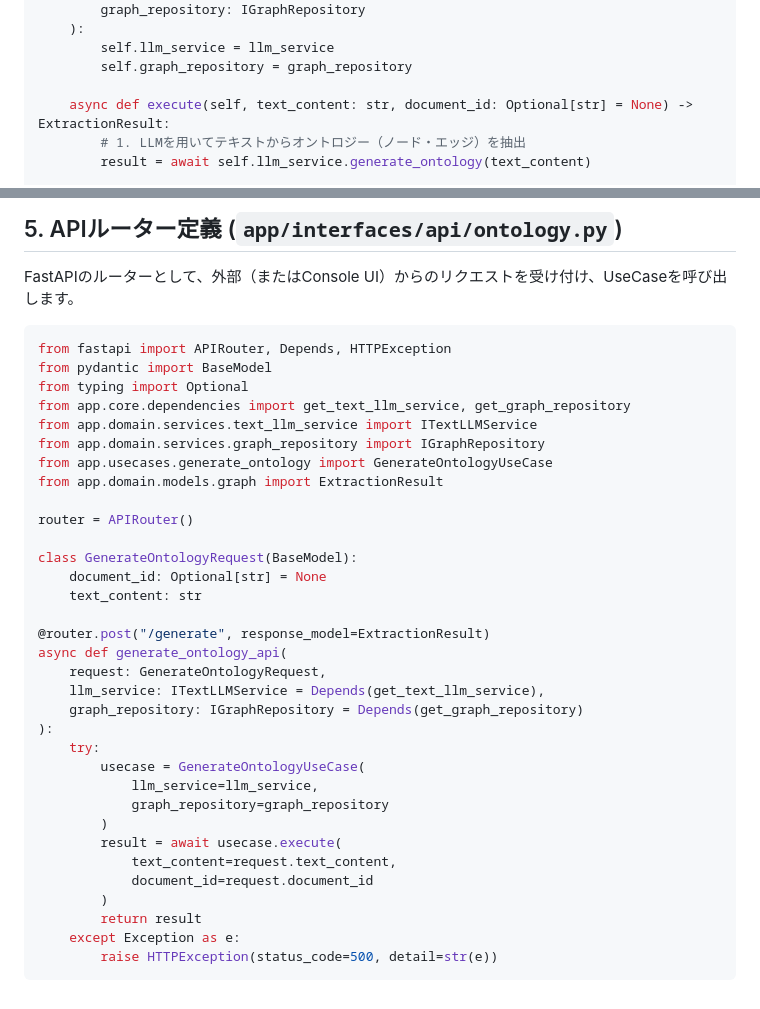
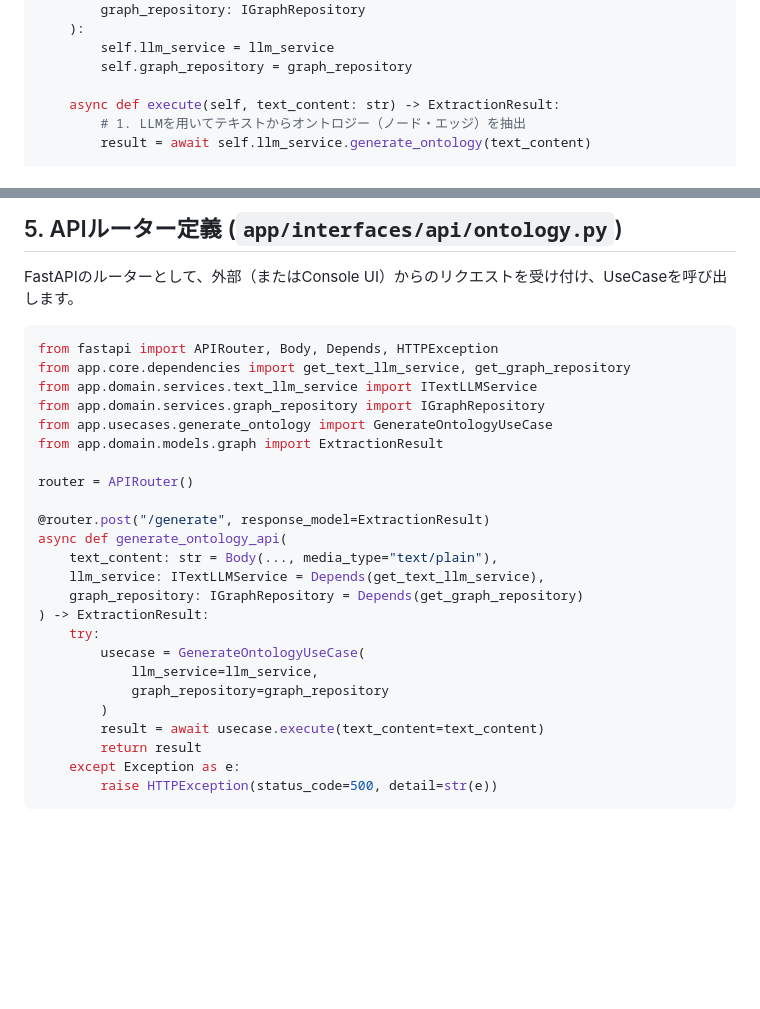
Before and after one commit to hiroooo000/ontoNgn, a Markdown page: docs/detail_design/04_ontology_generation.md, 2 parts joined by grey strips. GitHub-like rendering; blank space fills up the shorter version.

````diff
--- a/docs/detail_design/04_ontology_generation.md
+++ b/docs/detail_design/04_ontology_generation.md
@@ -140,7 +140,7 @@ class GenerateOntologyUseCase:
         self.llm_service = llm_service
         self.graph_repository = graph_repository
 
-    async def execute(self, text_content: str, document_id: Optional[str] = None) -> ExtractionResult:
+    async def execute(self, text_content: str) -> ExtractionResult:
         # 1. LLMを用いてテキストからオントロジー（ノード・エッジ）を抽出
         result = await self.llm_service.generate_ontology(text_content)
 
@@ -164,9 +164,7 @@ class GenerateOntologyUseCase:
 FastAPIのルーターとして、外部（またはConsole UI）からのリクエストを受け付け、UseCaseを呼び出します。
 
 ```python
-from fastapi import APIRouter, Depends, HTTPException
-from pydantic import BaseModel
-from typing import Optional
+from fastapi import APIRouter, Body, Depends, HTTPException
 from app.core.dependencies import get_text_llm_service, get_graph_repository
 from app.domain.services.text_llm_service import ITextLLMService
 from app.domain.services.graph_repository import IGraphRepository
@@ -175,25 +173,18 @@ from app.domain.models.graph import ExtractionResult
 
 router = APIRouter()
 
-class GenerateOntologyRequest(BaseModel):
-    document_id: Optional[str] = None
-    text_content: str
-
 @router.post("/generate", response_model=ExtractionResult)
 async def generate_ontology_api(
-    request: GenerateOntologyRequest,
+    text_content: str = Body(..., media_type="text/plain"),
     llm_service: ITextLLMService = Depends(get_text_llm_service),
     graph_repository: IGraphRepository = Depends(get_graph_repository)
-):
+) -> ExtractionResult:
     try:
         usecase = GenerateOntologyUseCase(
             llm_service=llm_service,
             graph_repository=graph_repository
         )
-        result = await usecase.execute(
-            text_content=request.text_content,
-            document_id=request.document_id
-        )
+        result = await usecase.execute(text_content=text_content)
         return result
     except Exception as e:
         raise HTTPException(status_code=500, detail=str(e))
````
Also changed, not shown: .agents/workflows/check.md (added, +3 -0 lines), docs/05_development_environment_guide.md (+27 -0 lines).
